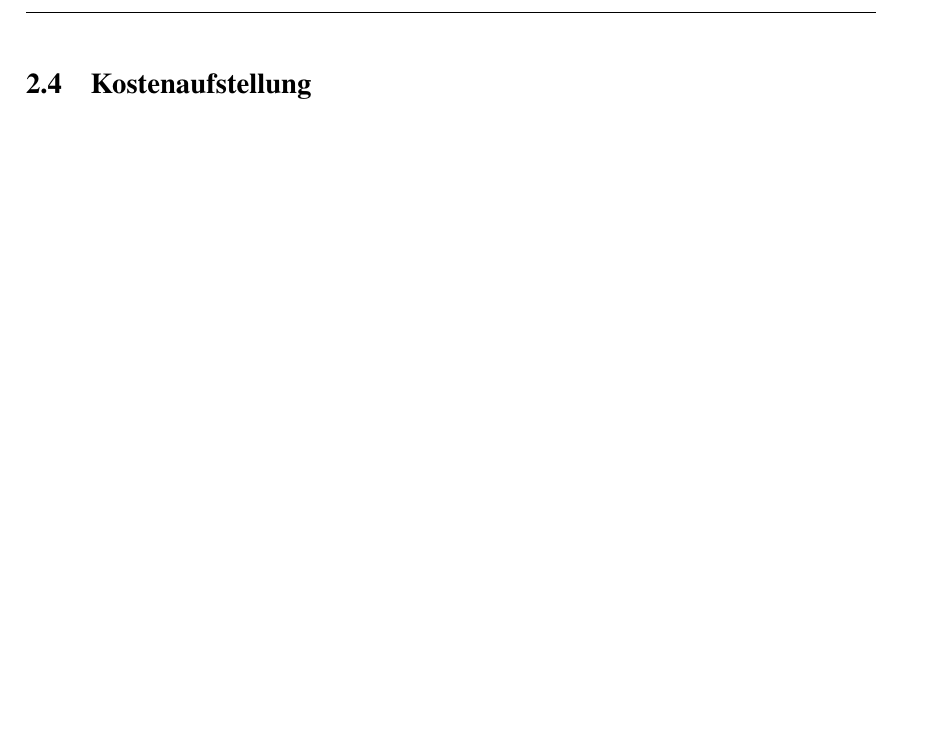
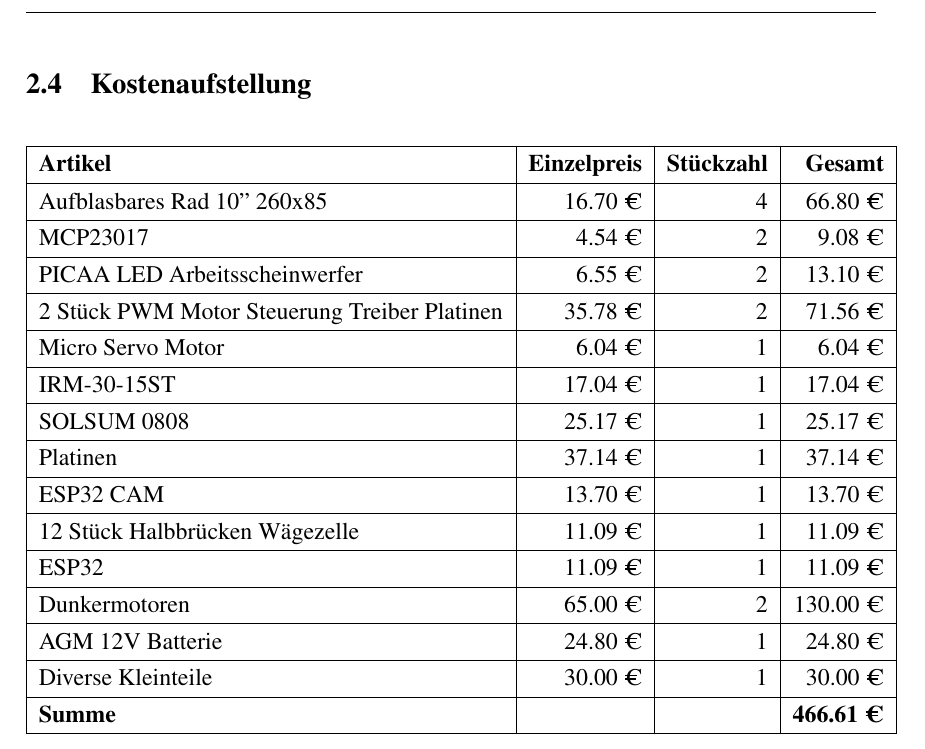
Before and after one commit to Sparify/Carybot, a LaTeX thesis (LaTex/diplomarbeit_lastenroboter.tex): part of page 11 of 22 before the commit and part of page 11 of 23 after it, cut so that both start at the same text, the shorter picture padded with empty space. Compiled offline with pdfLaTeX.

Commit message:
kostenaufstellung hinzugefuegt

```diff
--- a/LaTex/diplomarbeit_lastenroboter.tex
+++ b/LaTex/diplomarbeit_lastenroboter.tex
@@ -175,5 +176,34 @@
 		\subsection{Kostenaufstellung} %Daniel
-
+			\begin{center}
+				\begin{longtable}{| p{8.2cm} | r | r | r |}
+					\hline
+					\textbf{Artikel} & \textbf{Einzelpreis} & \textbf{Stückzahl} & \textbf{Gesamt} \\
+					\hline
+					\endfirsthead
+					\hline
+					\textbf{Artikel} & \textbf{Einzelpreis} & \textbf{Stückzahl} & \textbf{Gesamt} \\
+					\hline
+					\endhead
+					\hline
+					Aufblasbares Rad 10'' 260x85  & 16.70 € & 4 & 66.80 € \\ \hline
+					MCP23017 & 4.54 € & 2 & 9.08 € \\ \hline
+					PICAA LED Arbeitsscheinwerfer & 6.55 € & 2 & 13.10 € \\ \hline
+					2 Stück PWM Motor Steuerung Treiber Platinen & 35.78 € & 2 & 71.56 € \\ \hline
+					Micro Servo Motor & 6.04 € & 1 & 6.04 € \\ \hline
+					IRM-30-15ST & 17.04 € & 1 & 17.04 € \\ \hline
+					SOLSUM 0808 & 25.17 € & 1 & 25.17 € \\ \hline
+					Platinen & 37.14 € & 1 & 37.14 € \\ \hline
+					ESP32 CAM & 13.70 € & 1 & 13.70 € \\ \hline
+					12 Stück Halbbrücken Wägezelle & 11.09 € & 1 & 11.09 € \\ \hline
+					ESP32 & 11.09 € & 1 & 11.09 € \\ \hline
+					Dunkermotoren & 65.00 € & 2 & 130.00 € \\ \hline
+					AGM 12V Batterie & 24.80 € & 1 & 24.80 € \\ \hline
+					Diverse Kleinteile & 30.00 € & 1 & 30.00 € \\ \hline
+					\textbf{Summe} & & & \textbf{466.61 €} \\
+					\hline
+				\end{longtable}
+			\end{center}
+			\newpage
 	\section{Antrieb}
 
 		\subsection{Motoren} %Felix
```
Also changed, not shown: LaTex/diplomarbeit_lastenroboter.pdf, LaTex/diplomarbeit_lastenroboter.tex (1 more changed lines), 5 other files.
